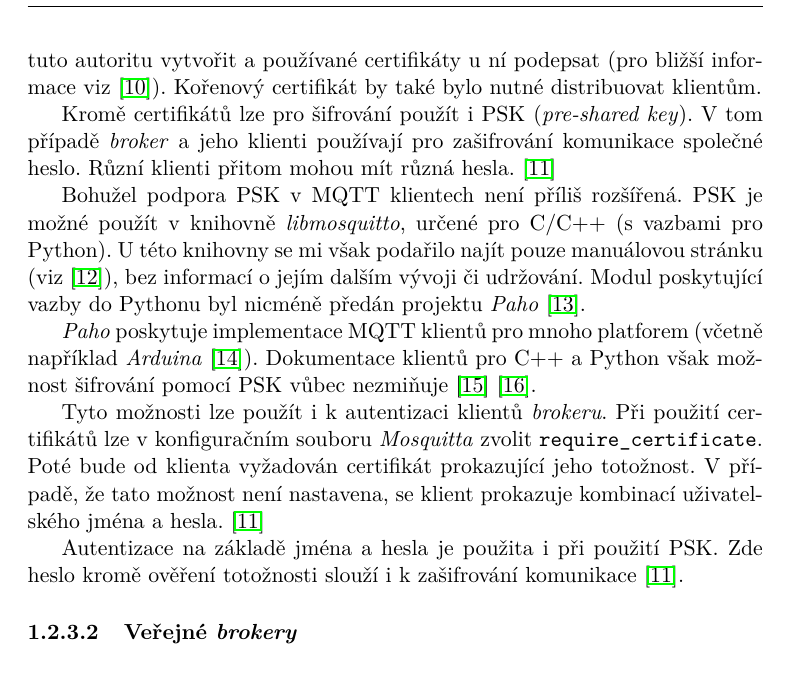
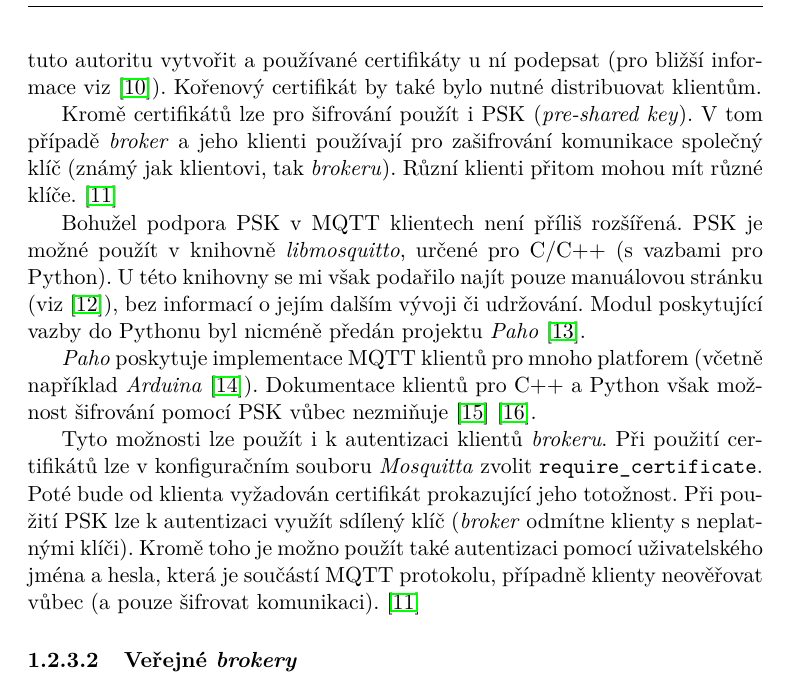
Before and after one commit to ggljzr/mi-dip, a LaTeX thesis (DP_Cervenka_Ondrej_2018.tex, which reads chapters/analyza.tex): part of page 22 of 35, cut so that both start at the same text. Compiled offline with pdfLaTeX.

Commit message:
more accurate info about autentication in mqtt

```diff
--- a/chapters/analyza.tex
+++ b/chapters/analyza.tex
@@ -127,15 +127,13 @@ V~této části se budu zabývat prostředky pro šifrování komunikace, které
 
 První možnost je pro zabezpečení komunikace využít certifikáty, podobně jako u~HTTPS. Zde by se pravděpodobně také využil \textit{self-signed} certifikát (blíže popsaný v~sekci \ref{sec:an_certs}). \textit{Mosquitto} navíc také vyžaduje kořenový certifikát certifikační autority \cite{mqtt_mosquitto_tsl}. Při použití \textit{self-signed} ceritifikátů by bylo nutné tuto autoritu vytvořit a používané certifikáty u~ní podepsat (pro bližší informace viz \cite{ca_nguyen}). Kořenový certifikát by také bylo nutné distribuovat klientům.
 
-Kromě certifikátů lze pro šifrování použít i PSK (\textit{pre-shared key}). V~tom případě \textit{broker} a jeho klienti používají pro zašifrování komunikace společné heslo. Různí klienti přitom mohou mít různá hesla. \cite{mqtt_mosquitto_conf}
+Kromě certifikátů lze pro šifrování použít i PSK (\textit{pre-shared key}). V~tom případě \textit{broker} a jeho klienti používají pro zašifrování komunikace společný klíč (známý jak klientovi, tak \textit{brokeru}). Různí klienti přitom mohou mít různé klíče. \cite{mqtt_mosquitto_conf}
 
 Bohužel podpora PSK v~MQTT klientech není příliš rozšířená. PSK je možné použít v~knihovně \textit{libmosquitto}, určené pro C/C++ (s~vazbami pro Python). U~této knihovny se mi však podařilo najít pouze manuálovou stránku (viz \cite{libmosquitto_man}), bez informací o~jejím dalším vývoji či udržování. Modul poskytující vazby do Pythonu byl nicméně předán projektu \textit{Paho} \cite{mosquitto_python}.
 
 \textit{Paho} poskytuje implementace MQTT klientů pro mnoho platforem (včetně například \textit{Arduina} \cite{paho_embedded}). Dokumentace klientů pro C++ a Python však možnost šifrování pomocí PSK vůbec nezmiňuje \cite{paho_cpp_doc} \cite{paho_pyt_doc}.
 
-Tyto možnosti lze použít i k~autentizaci klientů \textit{brokeru}. Při použití certifikátů lze v~konfiguračním souboru \textit{Mosquitta} zvolit \verb|require_certificate|. Poté bude od klienta vyžadován certifikát prokazující jeho totožnost. V~případě, že tato možnost není nastavena, se klient prokazuje kombinací uživatelského jména a hesla. \cite{mqtt_mosquitto_conf}
-
-Autentizace na základě jména a hesla je použita i při použití PSK. Zde heslo kromě ověření totožnosti slouží i k~zašifrování komunikace \cite{mqtt_mosquitto_conf}.
+Tyto možnosti lze použít i k~autentizaci klientů \textit{brokeru}. Při použití certifikátů lze v~konfiguračním souboru \textit{Mosquitta} zvolit \verb|require_certificate|. Poté bude od klienta vyžadován certifikát prokazující jeho totožnost. Při použití PSK lze k~autentizaci využít sdílený klíč (\textit{broker} odmítne klienty s~neplatnými klíči). Kromě toho je možno použít také autentizaci pomocí uživatelského jména a hesla, která je součástí MQTT protokolu, případně klienty neověřovat vůbec (a pouze šifrovat komunikaci). \cite{mqtt_mosquitto_conf}
 
 \subsubsection{Veřejné \textit{brokery}}
 
```
